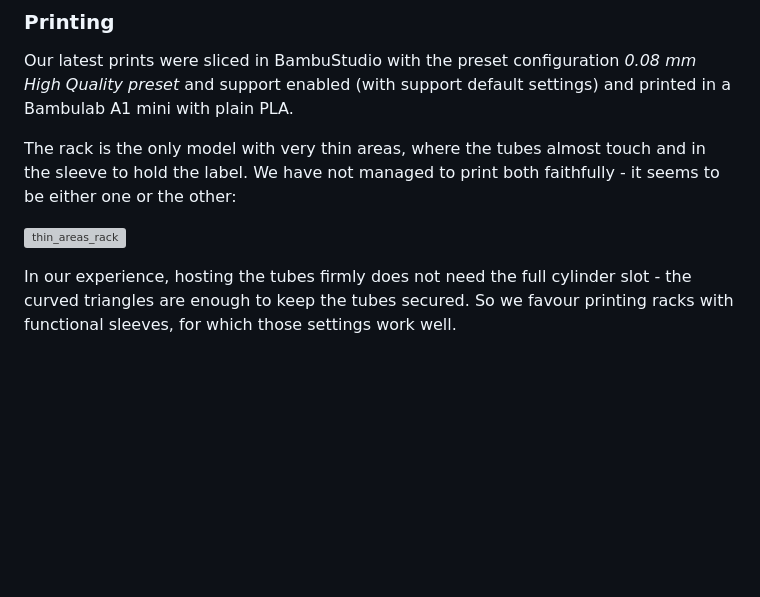
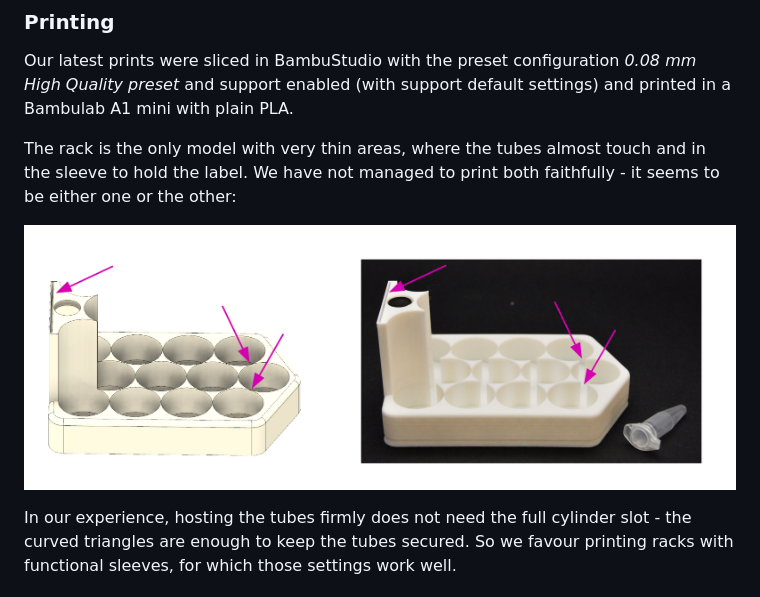
Before and after one commit to jdenavascues/Drosben, a Markdown page: hardware/README.md, the part around the change. Rendered like a GitHub page; blank space fills up the shorter version; grey boxes are pictures that could not be loaded.

Commit message:
Fix image path for thin areas rack
Updated image path for thin areas rack in README.

```diff
--- a/hardware/README.md
+++ b/hardware/README.md
@@ -79,7 +79,7 @@ Our latest prints were sliced in BambuStudio with the preset configuration _0.08
 
 The rack is the only model with very thin areas, where the tubes almost touch and in the sleeve to hold the label. We have not managed to print both faithfully - it seems to be either one or the other:
 
-![thin_areas_rack](./img/thin_areas_rack.png)
+![thin_areas_rack](../img/thin_areas_rack.png)
 
 In our experience, hosting the tubes firmly does not need the full cylinder slot - the curved triangles are enough to keep the tubes secured. So we favour printing racks with functional sleeves, for which those settings work well.
 
```
